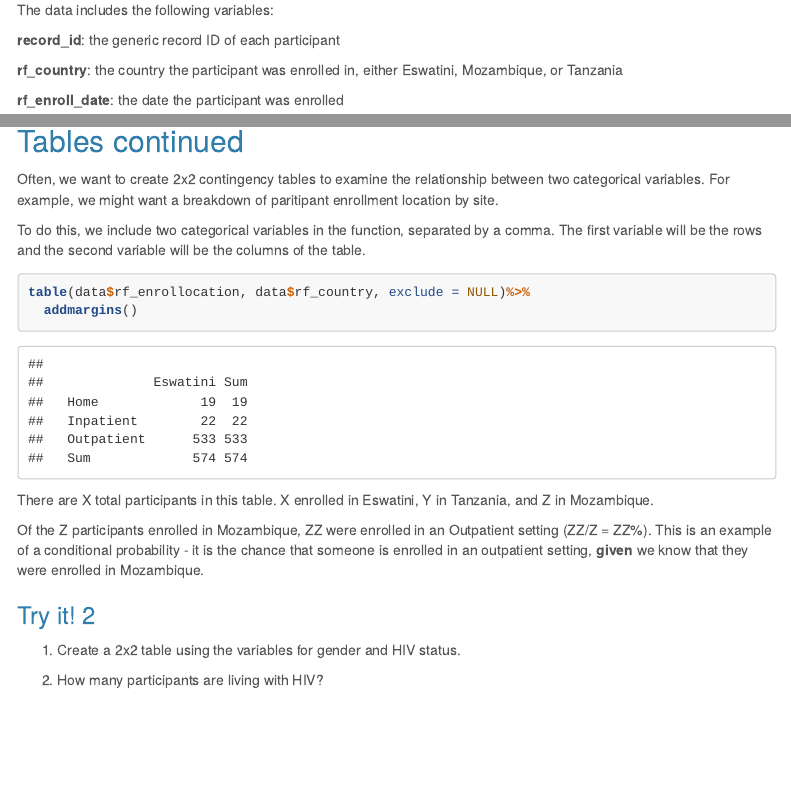
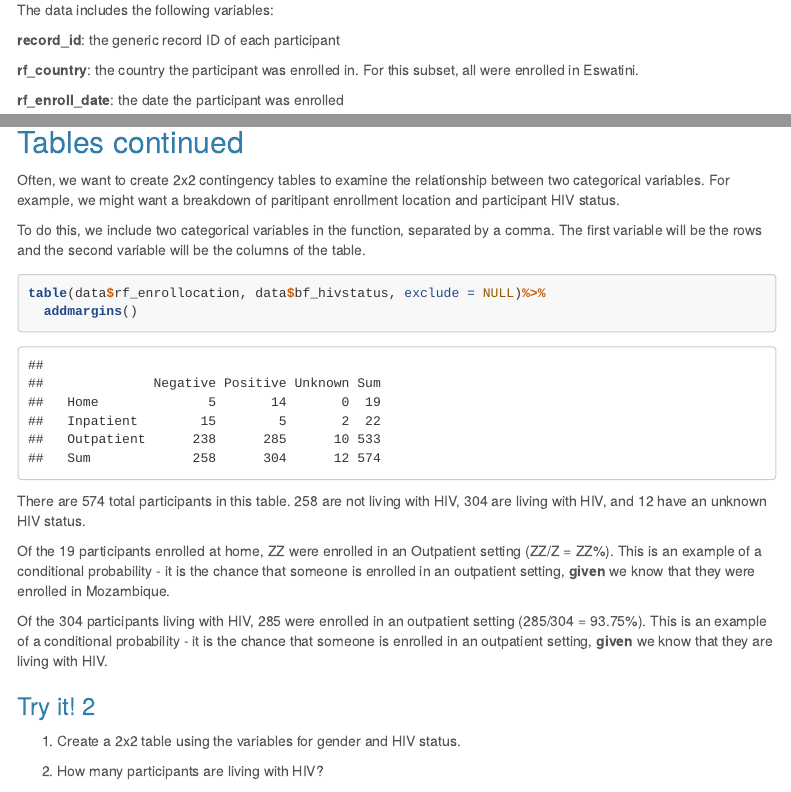
Before and after one commit to seegerab/R-workshop, an R Markdown document (PreWorkshop/Week2/Week2.Rmd): the page in a window 1100 px wide, from 840 px down, and a second part further down, joined at a grey line. The pictures show the output file PreWorkshop/Week2/Week2.html that the author committed with the source, opened offline; menus at the side of the page are left out; long lines of code are wrapped.

Commit message:
Knit to an .html; update to reflect that this is just a subset from Eswatini

````diff
--- a/PreWorkshop/Week2/Week2.Rmd
+++ b/PreWorkshop/Week2/Week2.Rmd
@@ -59,7 +60,7 @@ The data includes the following variables:
 
 **record_id**: the generic record ID of each participant
 
-**rf_country**: the country the participant was enrolled in, either Eswatini, Mozambique, or Tanzania
+**rf_country**: the country the participant was enrolled in. For this subset, all were enrolled in Eswatini.
 
 **rf_enroll_date**: the date the participant was enrolled
 
@@ -225,18 +226,20 @@ table(data$rf_enrollocation, exclude = NULL)%>%
 
 ## Tables continued
 
-Often, we want to create 2x2 contingency tables to examine the relationship between two categorical variables. For example, we might want a breakdown of paritipant enrollment location by site.
+Often, we want to create 2x2 contingency tables to examine the relationship between two categorical variables. For example, we might want a breakdown of paritipant enrollment location and participant HIV status.
 
 To do this, we include two categorical variables in the function, separated by a comma. The first variable will be the rows and the second variable will be the columns of the table.
 
 ```{r}
-table(data$rf_enrollocation, data$rf_country, exclude = NULL)%>%
+table(data$rf_enrollocation, data$bf_hivstatus, exclude = NULL)%>%
   addmargins()
 ```
 
-There are X total participants in this table. X enrolled in Eswatini, Y in Tanzania, and Z in Mozambique.
+There are 574 total participants in this table. 258 are not living with HIV, 304 are living with HIV, and 12 have an unknown HIV status.
 
-Of the Z participants enrolled in Mozambique, ZZ were enrolled in an Outpatient setting (ZZ/Z = ZZ%). This is an example of a conditional probability - it is the chance that someone is enrolled in an outpatient setting, **given** we know that they were enrolled in Mozambique.
+Of the 19 participants enrolled at home, ZZ were enrolled in an Outpatient setting (ZZ/Z = ZZ%). This is an example of a conditional probability - it is the chance that someone is enrolled in an outpatient setting, **given** we know that they were enrolled in Mozambique.
+
+Of the 304 participants living with HIV, 285 were enrolled in an outpatient setting (285/304 = 93.75%). This is an example of a conditional probability - it is the chance that someone is enrolled in an outpatient setting, **given** we know that they are living with HIV.
 
 ### Try it! 2
 
````
Also changed, not shown: PreWorkshop/Week2/Week2.html, PreWorkshop/Week2/Week2.Rmd (14 more changed lines).
